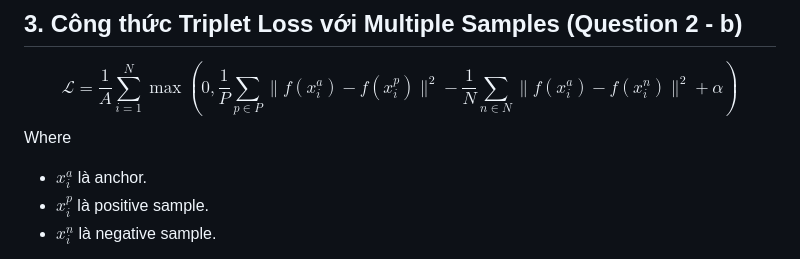
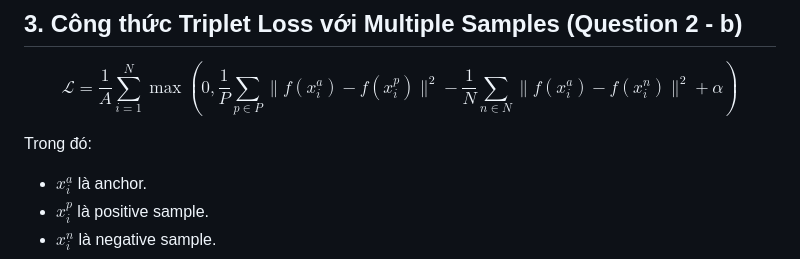
Before and after one commit to nvsthinh/Interview_QAI, a Markdown page: Question_2/README.md, the part around the change. GitHub-like rendering.

```diff
--- a/Question_2/README.md
+++ b/Question_2/README.md
@@ -15,7 +15,8 @@ Trong đó
 
 ## 3. Công thức Triplet Loss với Multiple Samples (Question 2 - b)
 $$\mathcal{L} = \frac{1}{A} \sum_{i=1}^{N} \max\left(0, \frac{1}{P} \sum_{p\in P}\|f(x_i^a) - f(x_i^p)\|^2 - \frac{1}{N}\sum_{n\in N} \|f(x_i^a) - f(x_i^n)\|^2 + \alpha\right)$$
-Where
+
+Trong đó:
 - $x_i^a$ là anchor.
 - $x_i^p$ là positive sample.
 - $x_i^n$ là negative sample.
```
